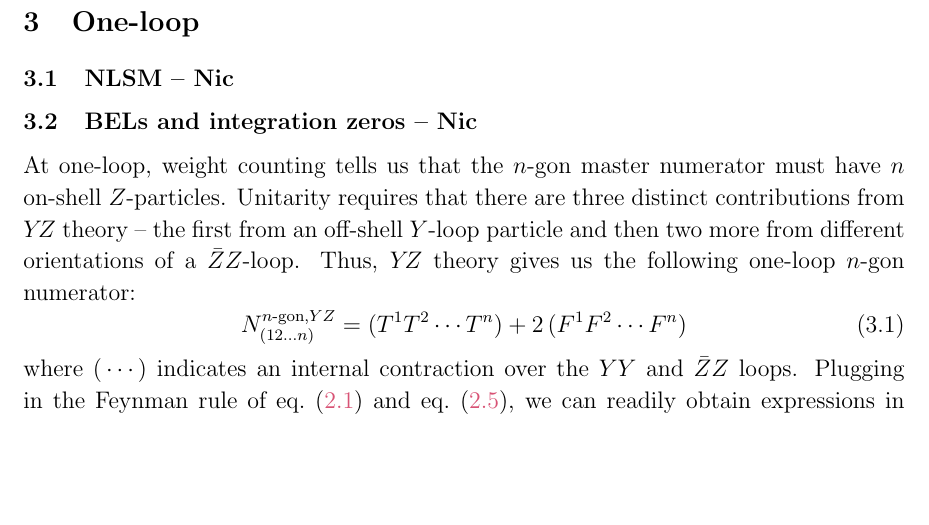
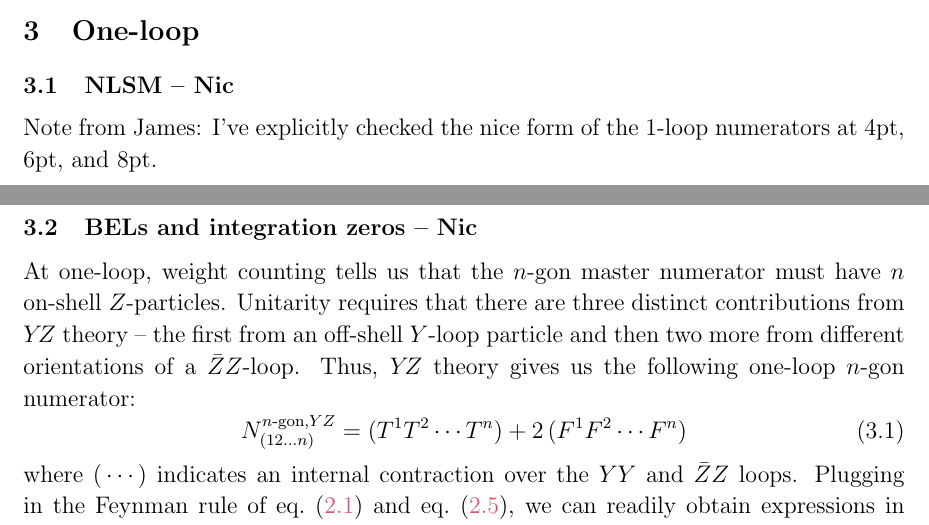
Before and after one commit to nicpavao/2loopNLSM, a LaTeX document (notes/2loopNLSM.tex): part of page 5 of 14 before the commit and two parts of pages 4 and 5 of 14 after it, the two joined at a grey line, cut so that both start at the same text, the shorter picture padded with empty space. Compiled offline with pdfLaTeX; TikZ figures are drawn from their code, not taken from saved files.

Commit message:
1-loop YZ reminder

```diff
--- a/notes/2loopNLSM.tex
+++ b/notes/2loopNLSM.tex
@@ -439,6 +439,8 @@ Now we are prepared to discuss the one-loop case.
 
 \subsection{NLSM -- Nic}
 
+Note from James:  I've explicitly checked the nice form of the 1-loop numerators at 4pt, 6pt, and 8pt.
+
 \subsection{BELs and integration zeros -- Nic}
 
 At one-loop, weight counting tells us that the $n$-gon master numerator must have $n$ on-shell $Z$-particles. Unitarity requires that there are three distinct contributions from $Y\!Z$ theory -- the first from an off-shell $Y$-loop particle and then two more from different orientations of a $\bar{Z}Z$-loop.  Thus, $Y\!Z$ theory gives us the following one-loop $n$-gon numerator:
```
